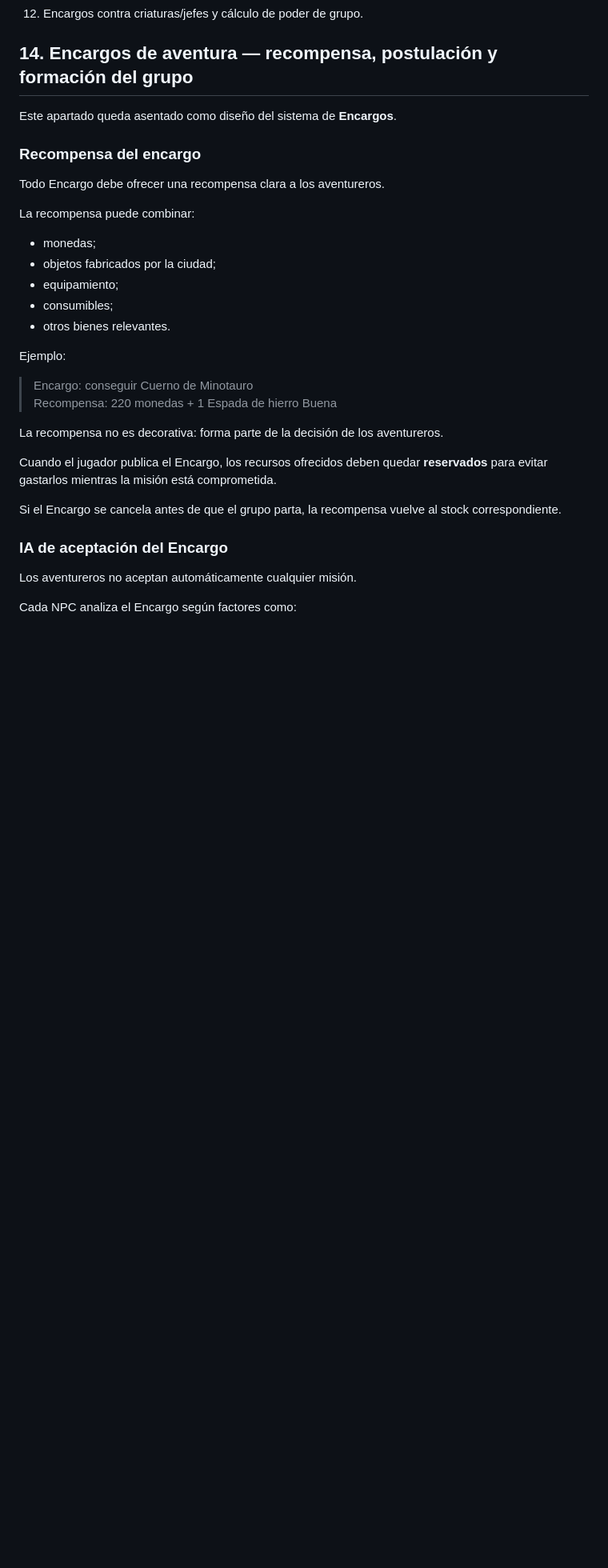
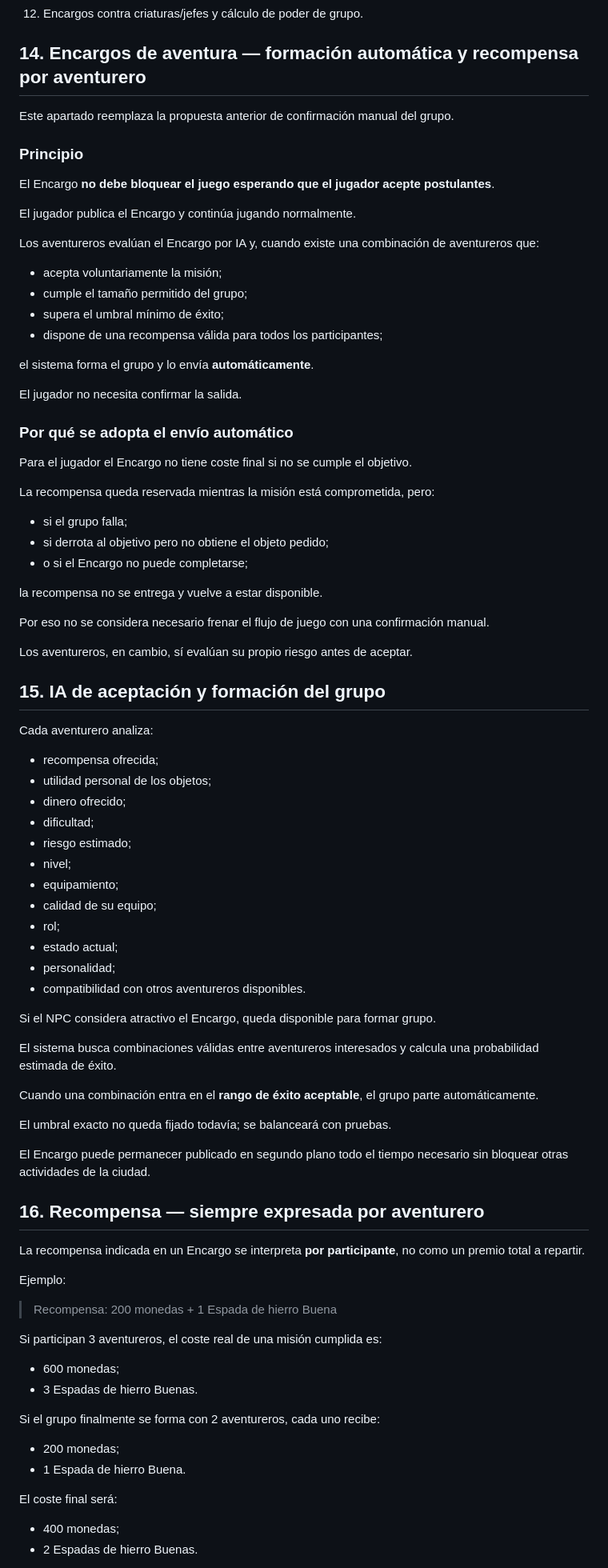
Before and after one commit to Aeb03/Pueblos-de-Gremios, a Markdown page: docs/economia-tiendas-encargos.md, the part around one of its changes. Shown at 80% size. Rendered like a GitHub page; blank space fills up the shorter version.

```diff
--- a/docs/economia-tiendas-encargos.md
+++ b/docs/economia-tiendas-encargos.md
@@ -269,36 +269,90 @@ Sin comprometer todavía versión exacta:
 
 
 
-## 14. Encargos de aventura — recompensa, postulación y formación del grupo
+## 14. Encargos de aventura — formación automática y recompensa por aventurero
 
-Este apartado queda asentado como diseño del sistema de **Encargos**.
+Este apartado reemplaza la propuesta anterior de confirmación manual del grupo.
 
-### Recompensa del encargo
+### Principio
 
-Todo Encargo debe ofrecer una recompensa clara a los aventureros.
+El Encargo **no debe bloquear el juego esperando que el jugador acepte postulantes**.
 
-La recompensa puede combinar:
+El jugador publica el Encargo y continúa jugando normalmente.
 
-- monedas;
-- objetos fabricados por la ciudad;
+Los aventureros evalúan el Encargo por IA y, cuando existe una combinación de aventureros que:
+
+- acepta voluntariamente la misión;
+- cumple el tamaño permitido del grupo;
+- supera el umbral mínimo de éxito;
+- dispone de una recompensa válida para todos los participantes;
+
+el sistema forma el grupo y lo envía **automáticamente**.
+
+El jugador no necesita confirmar la salida.
+
+### Por qué se adopta el envío automático
+
+Para el jugador el Encargo no tiene coste final si no se cumple el objetivo.
+
+La recompensa queda reservada mientras la misión está comprometida, pero:
+
+- si el grupo falla;
+- si derrota al objetivo pero no obtiene el objeto pedido;
+- o si el Encargo no puede completarse;
+
+la recompensa no se entrega y vuelve a estar disponible.
+
+Por eso no se considera necesario frenar el flujo de juego con una confirmación manual.
+
+Los aventureros, en cambio, sí evalúan su propio riesgo antes de aceptar.
+
+## 15. IA de aceptación y formación del grupo
+
+Cada aventurero analiza:
+
+- recompensa ofrecida;
+- utilidad personal de los objetos;
+- dinero ofrecido;
+- dificultad;
+- riesgo estimado;
+- nivel;
 - equipamiento;
-- consumibles;
-- otros bienes relevantes.
+- calidad de su equipo;
+- rol;
+- estado actual;
+- personalidad;
+- compatibilidad con otros aventureros disponibles.
+
+Si el NPC considera atractivo el Encargo, queda disponible para formar grupo.
+
+El sistema busca combinaciones válidas entre aventureros interesados y calcula una probabilidad estimada de éxito.
+
+Cuando una combinación entra en el **rango de éxito aceptable**, el grupo parte automáticamente.
+
+El umbral exacto no queda fijado todavía; se balanceará con pruebas.
+
+El Encargo puede permanecer publicado en segundo plano todo el tiempo necesario sin bloquear otras actividades de la ciudad.
+
+## 16. Recompensa — siempre expresada por aventurero
+
+La recompensa indicada en un Encargo se interpreta **por participante**, no como un premio total a repartir.
 
 Ejemplo:
 
-> Encargo: conseguir Cuerno de Minotauro
-> Recompensa: 220 monedas + 1 Espada de hierro Buena
+> Recompensa: 200 monedas + 1 Espada de hierro Buena
 
-La recompensa no es decorativa: forma parte de la decisión de los aventureros.
+Si participan 3 aventureros, el coste real de una misión cumplida es:
 
-Cuando el jugador publica el Encargo, los recursos ofrecidos deben quedar **reservados** para evitar gastarlos mientras la misión está comprometida.
+- 600 monedas;
+- 3 Espadas de hierro Buenas.
 
-Si el Encargo se cancela antes de que el grupo parta, la recompensa vuelve al stock correspondiente.
+Si el grupo finalmente se forma con 2 aventureros, cada uno recibe:
 
-### IA de aceptación del Encargo
+- 200 monedas;
+- 1 Espada de hierro Buena.
 
-Los aventureros no aceptan automáticamente cualquier misión.
+El coste final será:
 
-Cada NPC analiza el Encargo según factores como:
+- 400 monedas;
+- 2 Espadas de hierro Buenas.
 
```
Also changed, not shown: other parts of docs/economia-tiendas-encargos.md (+104 -92 lines).
